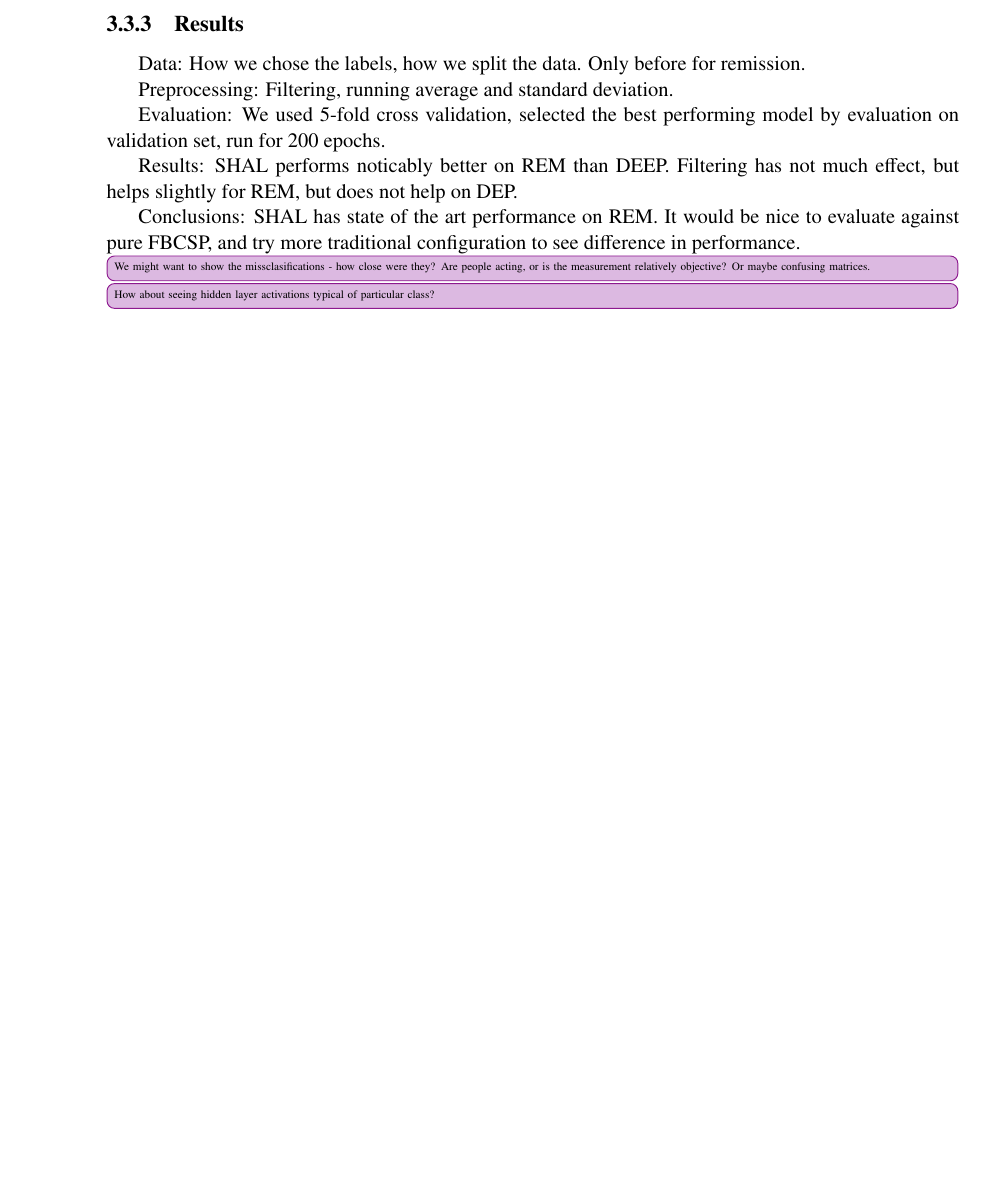
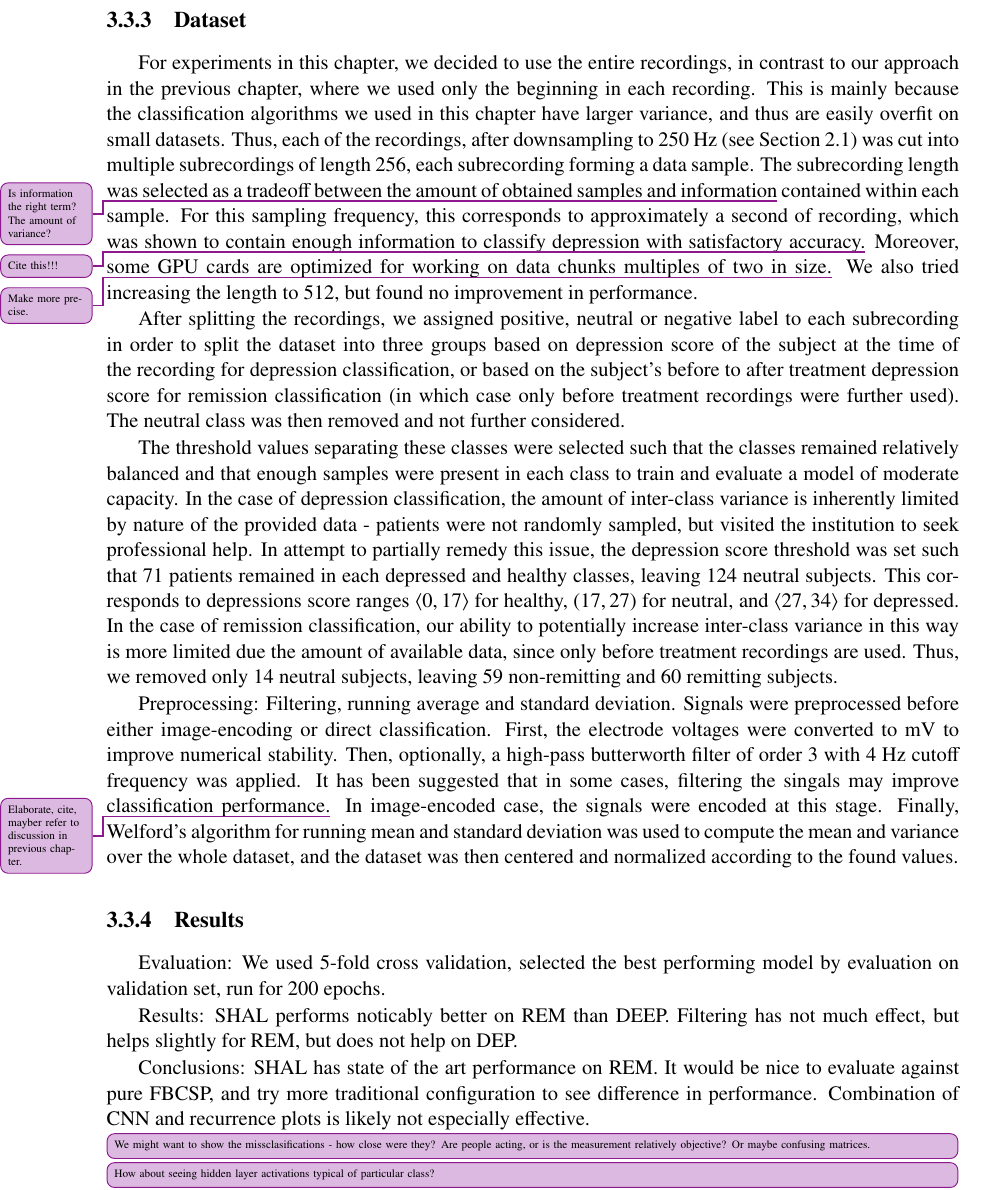
Before and after one commit to mirgee/DP, a LaTeX thesis (dp.tex): part of page 96 of 105 before the commit and part of page 96 of 107 after it, cut at the place of the change, the shorter picture padded with empty space. Compiled offline with pdfLaTeX.

Commit message:
Describe data, labels, preprocessing

```diff
--- a/dp.tex
+++ b/dp.tex
@@ -2530,16 +2530,22 @@ Moreover, we also evaluated multiple simpler architectures. The best performing
 \label{fig:shal}
 \end{figure}
 
+\subsection{Dataset}
+For experiments in this chapter, we decided to use the entire recordings, in contrast to our approach in the previous chapter, where we used only the beginning in each recording. This is mainly because the classification algorithms we used in this chapter have larger variance, and thus are easily overfit on small datasets. Thus, each of the recordings, after downsampling to $250$ Hz (see Section \ref{sec:dataset}) was cut into multiple subrecordings of length 256, each subrecording forming a data sample. The subrecording length was selected as a tradeoff between the amount of obtained samples and information\add{Is information the right term? The amount of variance?} contained within each sample. For this sampling frequency, this corresponds to approximately a second of recording, which was shown to contain enough information to classify depression with satisfactory accuracy.\add{Cite this!!!} Moreover, some GPU cards are optimized for working on data chunks multiples of two in size.\add{Make more precise.} We also tried increasing the length to 512, but found no improvement in performance.
+
+After splitting the recordings, we assigned positive, neutral or negative label to each subrecording in order to split the dataset into three groups based on depression score of the subject at the time of the recording for depression classification, or based on the subject's before to after treatment depression score for remission classification (in which case only before treatment recordings were further used). The neutral class was then removed and not further considered.
+
+The threshold values separating these classes were selected such that the classes remained relatively balanced and that enough samples were present in each class to train and evaluate a model of moderate capacity. In the case of depression classification, the amount of inter-class variance is inherently limited by nature of the provided data - patients were not randomly sampled, but visited the institution to seek professional help. In attempt to partially remedy this issue, the depression score threshold was set such that 71 patients remained in each depressed and healthy classes, leaving 124 neutral subjects. This corresponds to depressions score ranges $\langle 0, 17 \rangle $ for healthy, $(17, 27)$ for neutral, and $\langle 27, 34 \rangle$ for depressed. In the case of remission classification, our ability to potentially increase inter-class variance in this way is more limited due the amount of available data, since only before treatment recordings are used. Thus, we removed only 14 neutral subjects, leaving 59 non-remitting and 60 remitting subjects.
+
+Preprocessing: Filtering, running average and standard deviation.
+Signals were preprocessed before either image-encoding or direct classification. First, the electrode voltages were converted to mV to improve numerical stability. Then, optionally, a high-pass butterworth filter of order 3 with 4 Hz cutoff frequency was applied. It has been suggested that in some cases, filtering the singals may improve classification performance.\add{Elaborate, cite, mayber refer to discussion in previous chapter.} In image-encoded case, the signals were encoded at this stage. Finally, Welford's algorithm for running mean and standard deviation was used to compute the mean and variance over the whole dataset, and the dataset was then centered and normalized according to the found values.
+
 \subsection{Results} \label{sec:results}
-Data: How we chose the labels, how we split the data. Only before for remission.
-
-Preprocessing: Filtering, running average and standard deviation.
-
 Evaluation: We used 5-fold cross validation, selected the best performing model by evaluation on validation set, run for 200 epochs.
 
 Results: SHAL performs noticably better on REM than DEEP. Filtering has not much effect, but helps slightly for REM, but does not help on DEP.
 
-Conclusions: SHAL has state of the art performance on REM. It would be nice to evaluate against pure FBCSP, and try more traditional configuration to see difference in performance.
+Conclusions: SHAL has state of the art performance on REM. It would be nice to evaluate against pure FBCSP, and try more traditional configuration to see difference in performance. Combination of CNN and recurrence plots is likely not especially effective.
 
 \begin{table}[tbp]
 \centering
```
Also changed, not shown: dp.tex (4 more changed lines).
